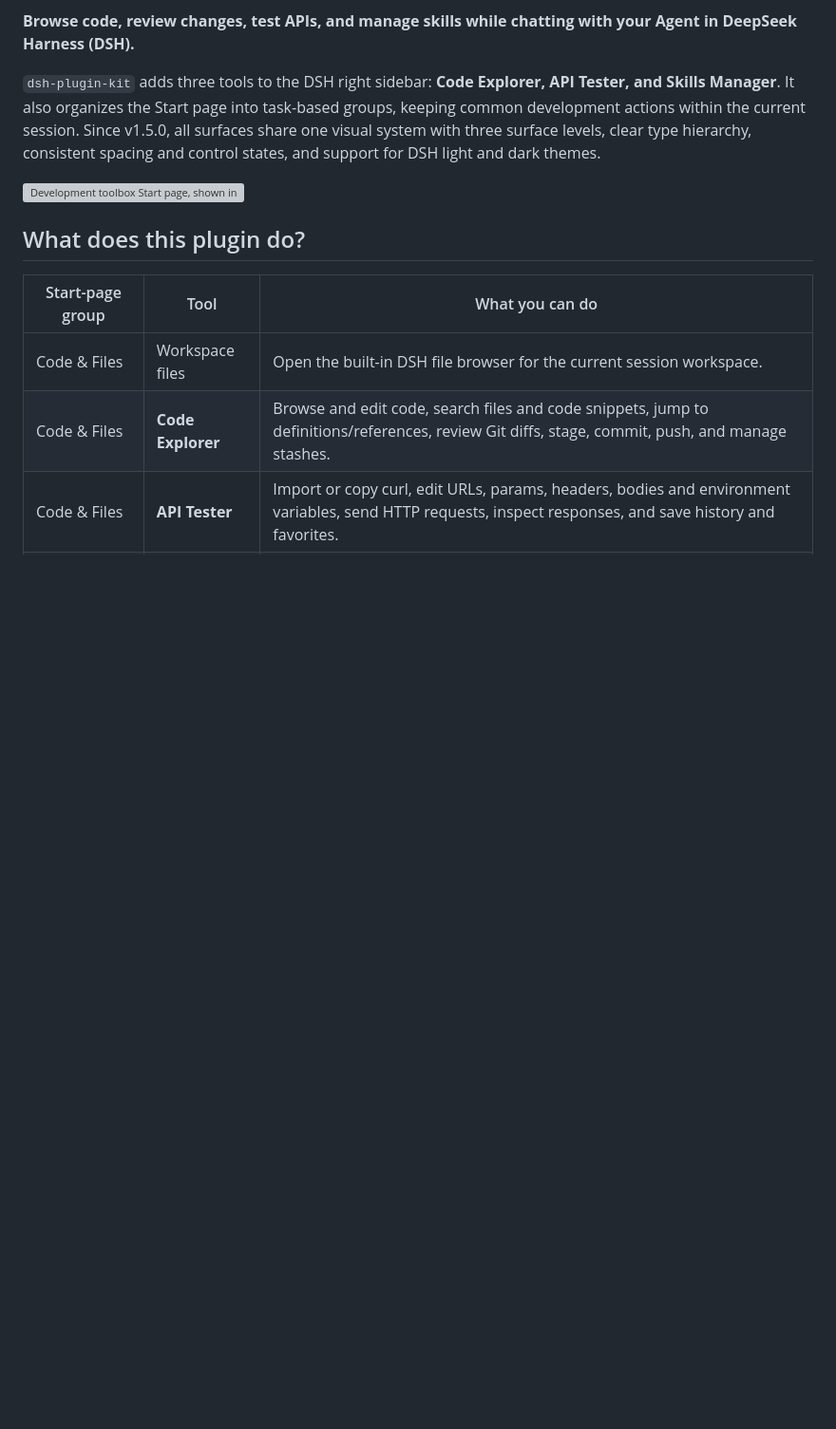
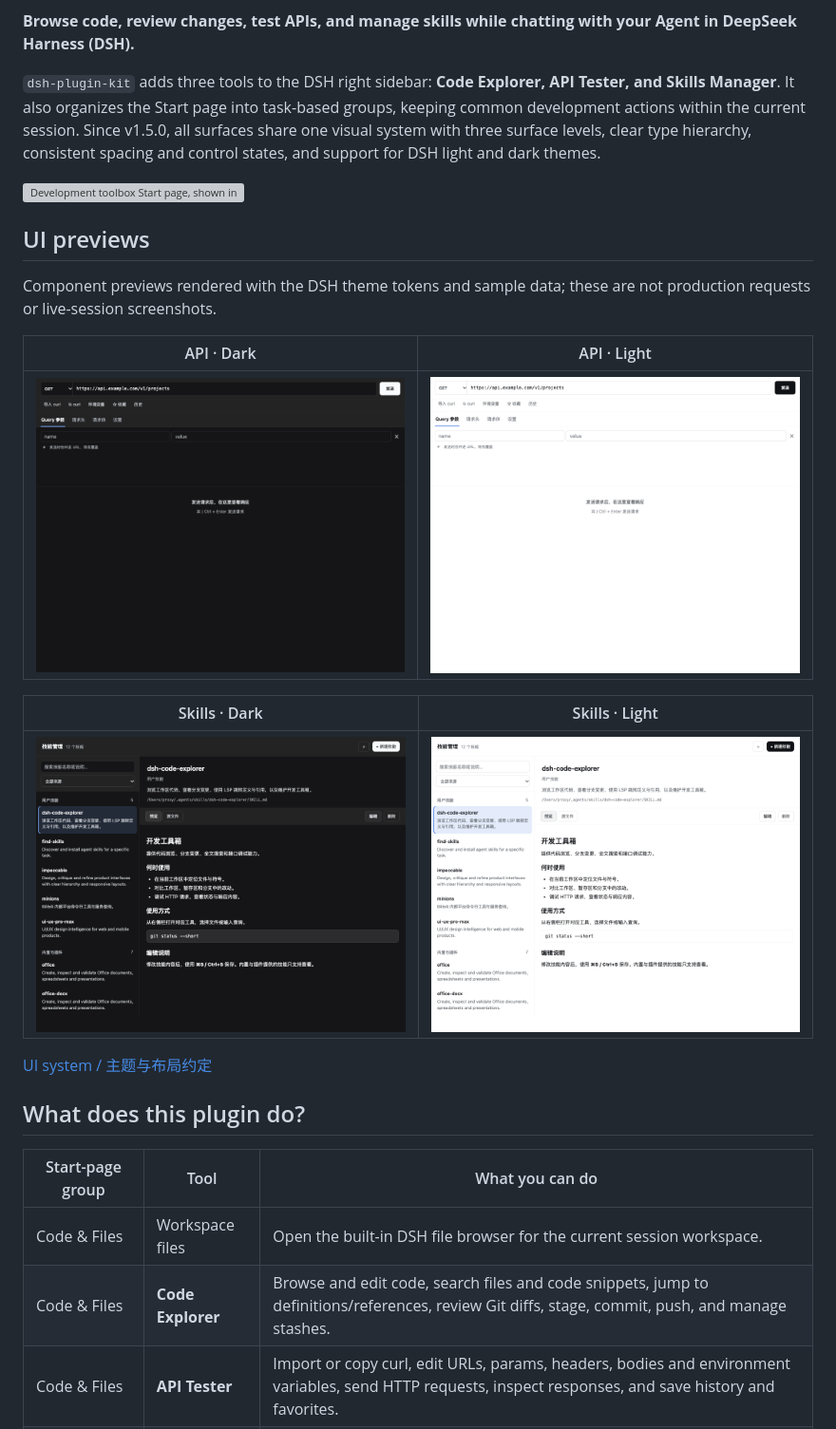
Before and after one commit to ProxyWang/dsh-plugin-kit, a Markdown page: README.en.md, the part around the change. Shown at 95% size. GitHub-like rendering; pictures changed too: docs/images/api-v150-dark.png (added), docs/images/api-v150-light.png (added), docs/images/skills-v150-dark.png (added); blank space fills up the shorter version; grey boxes are pictures that could not be loaded.

Commit message:
fix(ui): verify real theme contrast and responsive toolbox surfaces

```diff
--- a/README.en.md
+++ b/README.en.md
@@ -7,6 +7,20 @@ English | [简体中文](README.md)
 `dsh-plugin-kit` adds three tools to the DSH right sidebar: **Code Explorer, API Tester, and Skills Manager**. It also organizes the Start page into task-based groups, keeping common development actions within the current session. Since v1.5.0, all surfaces share one visual system with three surface levels, clear type hierarchy, consistent spacing and control states, and support for DSH light and dark themes.
 
 ![Development toolbox Start page, shown in Chinese: Code & Files, Terminal & Web, and Agent Extensions](docs/images/toolbox-launcher.webp)
+
+## UI previews
+
+Component previews rendered with the DSH theme tokens and sample data; these are not production requests or live-session screenshots.
+
+| API · Dark | API · Light |
+| --- | --- |
+| ![API dark](docs/images/api-v150-dark.png) | ![API light](docs/images/api-v150-light.png) |
+
+| Skills · Dark | Skills · Light |
+| --- | --- |
+| ![Skills dark](docs/images/skills-v150-dark.png) | ![Skills light](docs/images/skills-v150-light.png) |
+
+[UI system / 主题与布局约定](docs/ui-system.md)
 
 ## What does this plugin do?
 
```
Also changed, not shown: CHANGELOG.md (+2 -1 lines), README.md (+14 -0 lines), docs/ui-system.md (added, +40 -0 lines), 2 other files.
